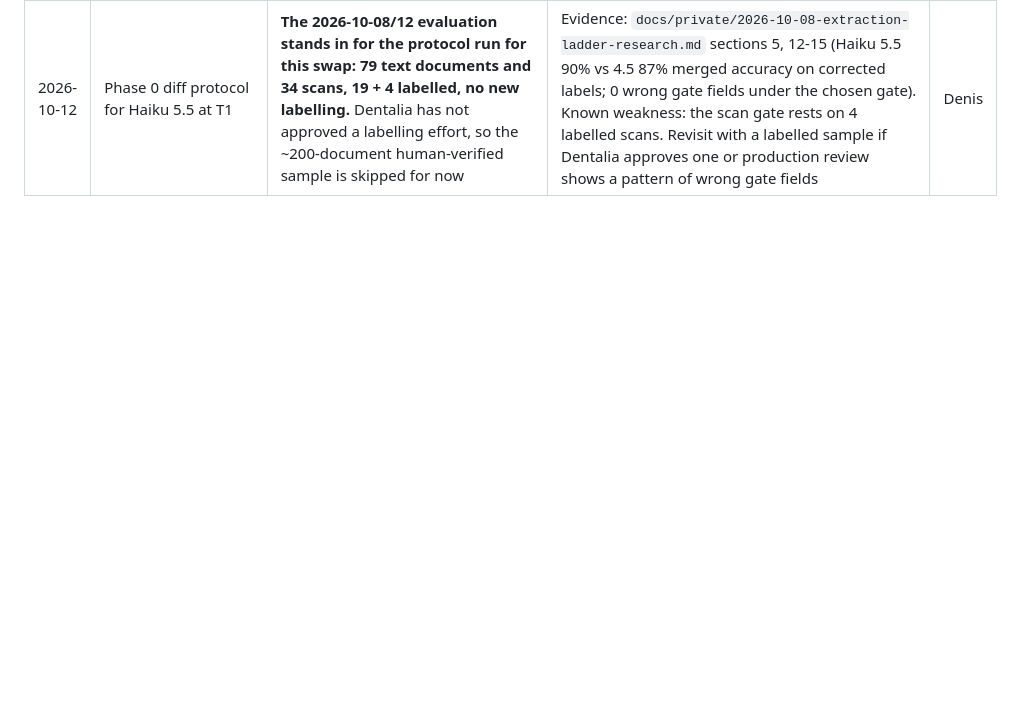
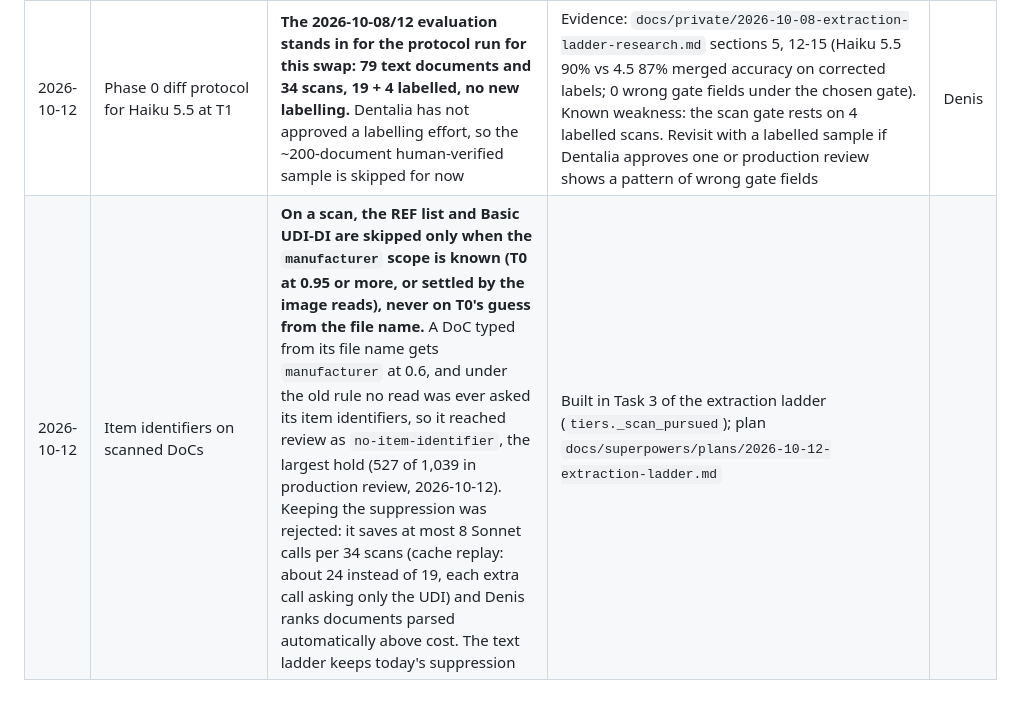
Before and after one commit to dentalia-lj/mdr, a Markdown page: docs/decisions.md, the part around the change. Drawn GitHub-style; blank space fills up the shorter version.

Commit message:
decisions: item identifiers asked on scanned DoCs typed from the file name

```diff
--- a/docs/decisions.md
+++ b/docs/decisions.md
@@ -124,3 +124,4 @@ rest. The narrative behind each row is in [build-log.md](build-log.md).
 | 2026-10-12 | Certificate number on a DoC | **A DoC's `cert_number` holds the certificate it cites, in every tier.** The T1 prompt's "DoCs themselves have none" goes; T0 and the image prompt already store the cited number there. Option B (keep it empty, store `referenced_docs` and teach both resolvers to read it) was rejected as more code for the same result | Not built yet (extraction-ladder build). Measured in production 2026-10-12: `referenced_docs` is never stored (0 of 2,075 extraction attempts), so 654 T1-read DoCs lost the certificate they cite; 132 of 1,691 DoCs are linked to a certificate, and an unlinked DoC gets only the +5-year review date, never the certificate's expiry (client ruling 2026-08-18). Needs the T1 prompt line, a re-read of the T1-read DoCs, and the 7 `LABEL_OVERRIDES` cert_number entries reverted. Follow-up `[doc-cert-number-backresolve]` | Denis |
 | 2026-10-12 | Gate confidence with Haiku 5.5 at T1 | **Two agreeing reads raise a gate field's confidence instead of a per-model factor.** When two reads agree on `type`, `regulation` or `coverage_scope` and each is at least 0,70 sure on its own, the field's confidence is 1 - (1 - c1)(1 - c2); a regulation proven by the printed citation (only one of 2017/745 / 93/42 printed, or neither for `n.a.`) counts 1,0; T0 is unchanged; the gate thresholds (0,92 / 0,75) are unchanged. The second read is Haiku 5.5 with thinking off, made only when a gate field is neither T0 nor citation-proven. Factor 1,08 rejected: it raises the model's own number without new evidence | Not built yet (extraction-ladder build). Measured on cached reads, 79 text documents, 19 labelled: production 58% (Haiku 5.5 as stated) -> 84%, 0 wrong gate fields; the per-read minimum is what keeps out two unsure models agreeing on a wrong type (0,6 + 0,85 -> 0,94). Second read needed on about 40 of 79 documents. The 2026-09-16 ruling's mechanism and its factors at 1,0 stand; its page wording must add that a confidence can combine two reads. Research doc `docs/private/2026-10-08-extraction-ladder-research.md` section 15 | Denis |
 | 2026-10-12 | Phase 0 diff protocol for Haiku 5.5 at T1 | **The 2026-10-08/12 evaluation stands in for the protocol run for this swap: 79 text documents and 34 scans, 19 + 4 labelled, no new labelling.** Dentalia has not approved a labelling effort, so the ~200-document human-verified sample is skipped for now | Evidence: `docs/private/2026-10-08-extraction-ladder-research.md` sections 5, 12-15 (Haiku 5.5 90% vs 4.5 87% merged accuracy on corrected labels; 0 wrong gate fields under the chosen gate). Known weakness: the scan gate rests on 4 labelled scans. Revisit with a labelled sample if Dentalia approves one or production review shows a pattern of wrong gate fields | Denis |
+| 2026-10-12 | Item identifiers on scanned DoCs | **On a scan, the REF list and Basic UDI-DI are skipped only when the `manufacturer` scope is known (T0 at 0.95 or more, or settled by the image reads), never on T0's guess from the file name.** A DoC typed from its file name gets `manufacturer` at 0.6, and under the old rule no read was ever asked its item identifiers, so it reached review as `no-item-identifier`, the largest hold (527 of 1,039 in production review, 2026-10-12). Keeping the suppression was rejected: it saves at most 8 Sonnet calls per 34 scans (cache replay: about 24 instead of 19, each extra call asking only the UDI) and Denis ranks documents parsed automatically above cost. The text ladder keeps today's suppression | Built in Task 3 of the extraction ladder (`tiers._scan_pursued`); plan `docs/superpowers/plans/2026-10-12-extraction-ladder.md` |
```
Also changed, not shown: 1 other file.
